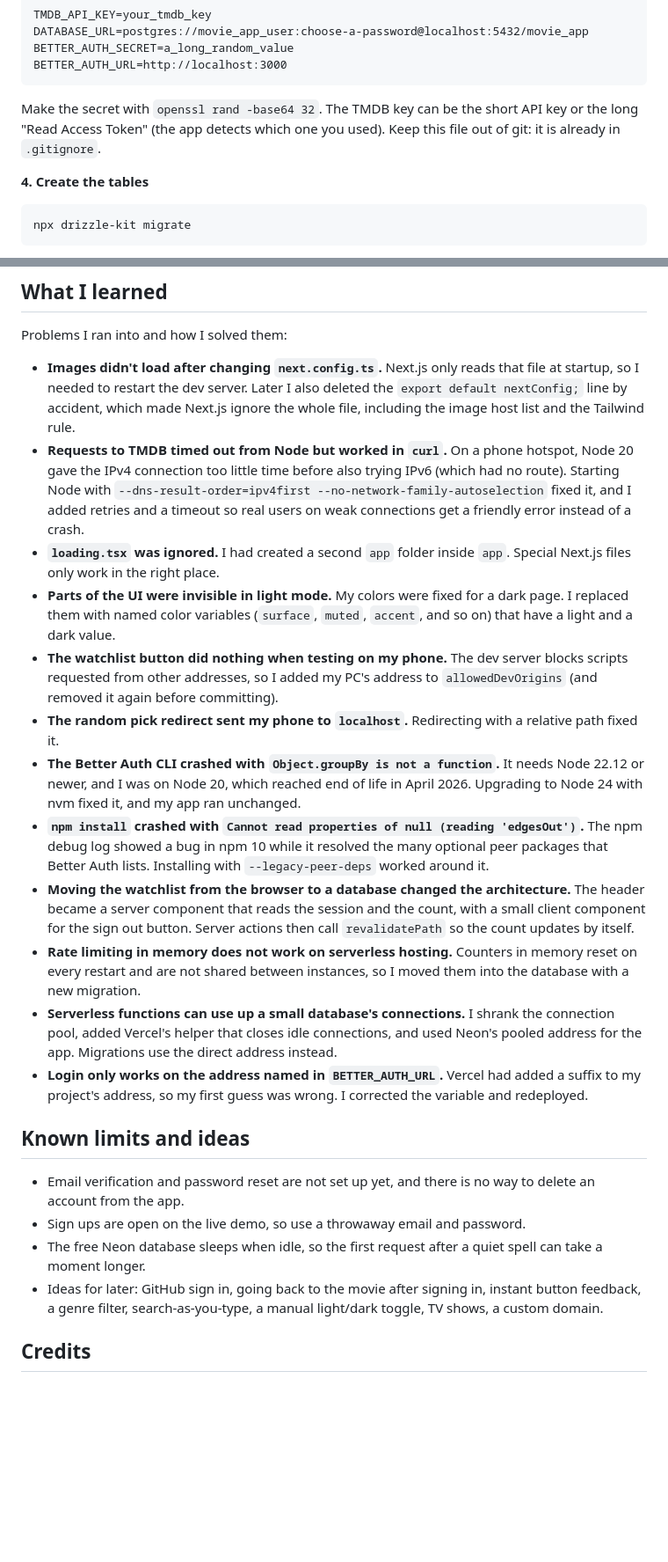
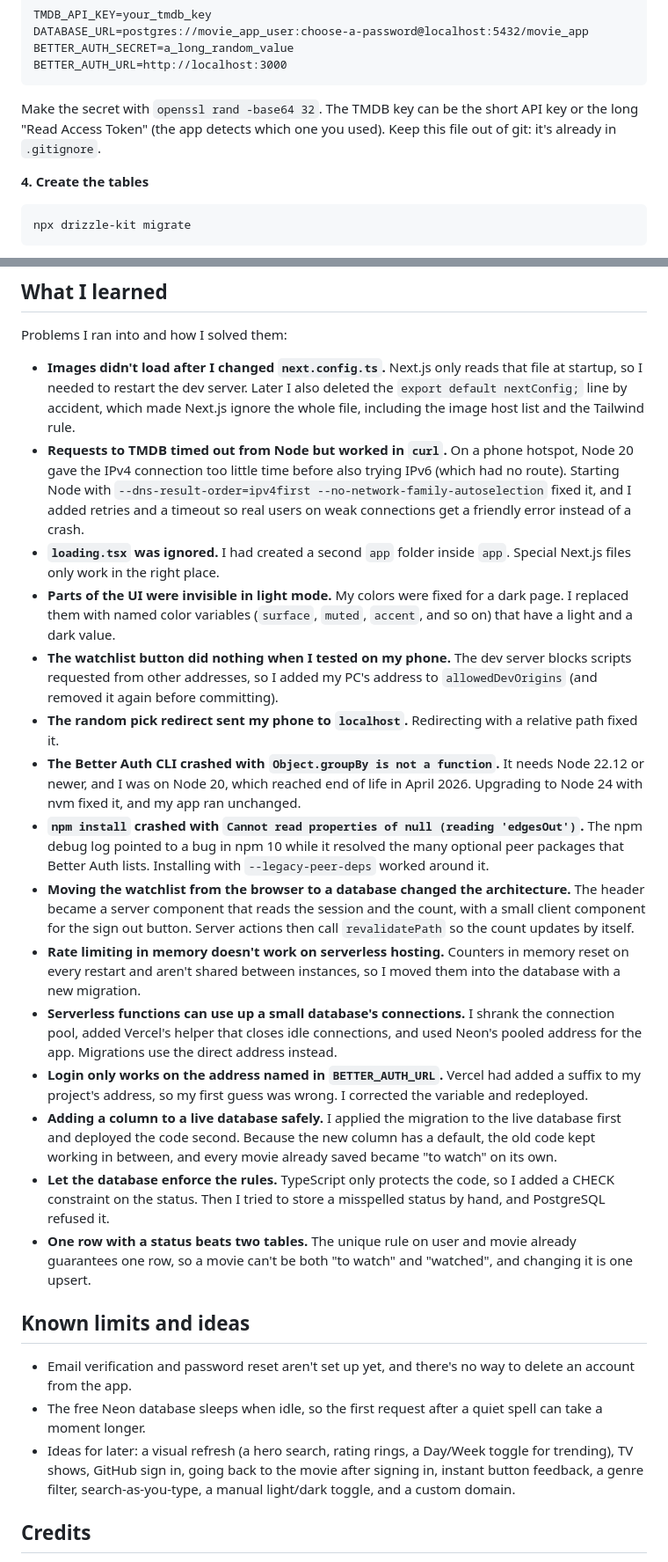
Before and after one commit to MariaEgbuna/ReelNook, a Markdown page: README.md, 2 parts joined by grey strips. Shown at 88% size. Drawn GitHub-style; blank space fills up the shorter version.

````diff
--- a/README.md
+++ b/README.md
@@ -87,7 +96,7 @@ BETTER_AUTH_SECRET=a_long_random_value
 BETTER_AUTH_URL=http://localhost:3000
 ```
 
-Make the secret with `openssl rand -base64 32`. The TMDB key can be the short API key or the long "Read Access Token" (the app detects which one you used). Keep this file out of git: it is already in `.gitignore`.
+Make the secret with `openssl rand -base64 32`. The TMDB key can be the short API key or the long "Read Access Token" (the app detects which one you used). Keep this file out of git: it's already in `.gitignore`.
 
 **4. Create the tables**
 
@@ -210,25 +227,27 @@ My table lives in its own file so that re-running the Better Auth CLI, which rew
 
 Problems I ran into and how I solved them:
 
-- **Images didn't load after changing `next.config.ts`.** Next.js only reads that file at startup, so I needed to restart the dev server. Later I also deleted the `export default nextConfig;` line by accident, which made Next.js ignore the whole file, including the image host list and the Tailwind rule.
+- **Images didn't load after I changed `next.config.ts`.** Next.js only reads that file at startup, so I needed to restart the dev server. Later I also deleted the `export default nextConfig;` line by accident, which made Next.js ignore the whole file, including the image host list and the Tailwind rule.
 - **Requests to TMDB timed out from Node but worked in `curl`.** On a phone hotspot, Node 20 gave the IPv4 connection too little time before also trying IPv6 (which had no route). Starting Node with `--dns-result-order=ipv4first --no-network-family-autoselection` fixed it, and I added retries and a timeout so real users on weak connections get a friendly error instead of a crash.
 - **`loading.tsx` was ignored.** I had created a second `app` folder inside `app`. Special Next.js files only work in the right place.
 - **Parts of the UI were invisible in light mode.** My colors were fixed for a dark page. I replaced them with named color variables (`surface`, `muted`, `accent`, and so on) that have a light and a dark value.
-- **The watchlist button did nothing when testing on my phone.** The dev server blocks scripts requested from other addresses, so I added my PC's address to `allowedDevOrigins` (and removed it again before committing).
+- **The watchlist button did nothing when I tested on my phone.** The dev server blocks scripts requested from other addresses, so I added my PC's address to `allowedDevOrigins` (and removed it again before committing).
 - **The random pick redirect sent my phone to `localhost`.** Redirecting with a relative path fixed it.
 - **The Better Auth CLI crashed with `Object.groupBy is not a function`.** It needs Node 22.12 or newer, and I was on Node 20, which reached end of life in April 2026. Upgrading to Node 24 with nvm fixed it, and my app ran unchanged.
-- **`npm install` crashed with `Cannot read properties of null (reading 'edgesOut')`.** The npm debug log showed a bug in npm 10 while it resolved the many optional peer packages that Better Auth lists. Installing with `--legacy-peer-deps` worked around it.
+- **`npm install` crashed with `Cannot read properties of null (reading 'edgesOut')`.** The npm debug log pointed to a bug in npm 10 while it resolved the many optional peer packages that Better Auth lists. Installing with `--legacy-peer-deps` worked around it.
 - **Moving the watchlist from the browser to a database changed the architecture.** The header became a server component that reads the session and the count, with a small client component for the sign out button. Server actions then call `revalidatePath` so the count updates by itself.
-- **Rate limiting in memory does not work on serverless hosting.** Counters in memory reset on every restart and are not shared between instances, so I moved them into the database with a new migration.
+- **Rate limiting in memory doesn't work on serverless hosting.** Counters in memory reset on every restart and aren't shared between instances, so I moved them into the database with a new migration.
 - **Serverless functions can use up a small database's connections.** I shrank the connection pool, added Vercel's helper that closes idle connections, and used Neon's pooled address for the app. Migrations use the direct address instead.
 - **Login only works on the address named in `BETTER_AUTH_URL`.** Vercel had added a suffix to my project's address, so my first guess was wrong. I corrected the variable and redeployed.
+- **Adding a column to a live database safely.** I applied the migration to the live database first and deployed the code second. Because the new column has a default, the old code kept working in between, and every movie already saved became "to watch" on its own.
+- **Let the database enforce the rules.** TypeScript only protects the code, so I added a CHECK constraint on the status. Then I tried to store a misspelled status by hand, and PostgreSQL refused it.
+- **One row with a status beats two tables.** The unique rule on user and movie already guarantees one row, so a movie can't be both "to watch" and "watched", and changing it is one upsert.
 
 ## Known limits and ideas
 
-- Email verification and password reset are not set up yet, and there is no way to delete an account from the app.
-- Sign ups are open on the live demo, so use a throwaway email and password.
+- Email verification and password reset aren't set up yet, and there's no way to delete an account from the app.
 - The free Neon database sleeps when idle, so the first request after a quiet spell can take a moment longer.
-- Ideas for later: GitHub sign in, going back to the movie after signing in, instant button feedback, a genre filter, search-as-you-type, a manual light/dark toggle, TV shows, a custom domain.
+- Ideas for later: a visual refresh (a hero search, rating rings, a Day/Week toggle for trending), TV shows, GitHub sign in, going back to the movie after signing in, instant button feedback, a genre filter, search-as-you-type, a manual light/dark toggle, and a custom domain.
 
 ## Credits
 
````
Also changed, not shown: other parts of README.md (+55 -38 lines), docs/screenshots/details.png, docs/screenshots/home.png, docs/screenshots/mobile-dark.png, docs/screenshots/mobile-light.png, docs/screenshots/trailer.png, 1 other file.
